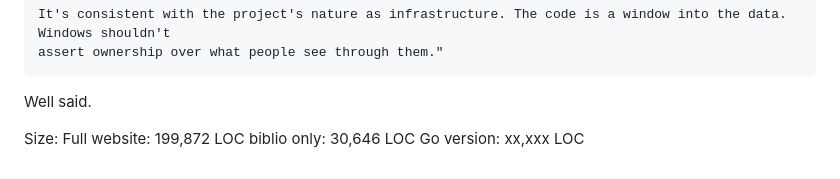
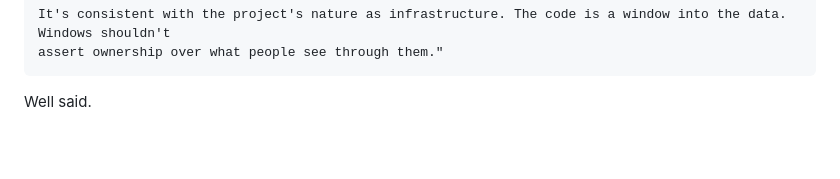
Before and after one commit to alvonruff/isfdb-go, a Markdown page: README.md, the part around the change. Rendered like a GitHub page; blank space fills up the shorter version.

Commit message:
Update README.md
Small edit

```diff
--- a/README.md
+++ b/README.md
@@ -101,9 +101,3 @@ leaning towards an MIT-0 license, it responded with:
     assert ownership over what people see through them."
 
 Well said.
-
-
-Size:
-   Full website: 199,872 LOC
-   biblio only:   30,646 LOC
-   Go version:    xx,xxx LOC
```
